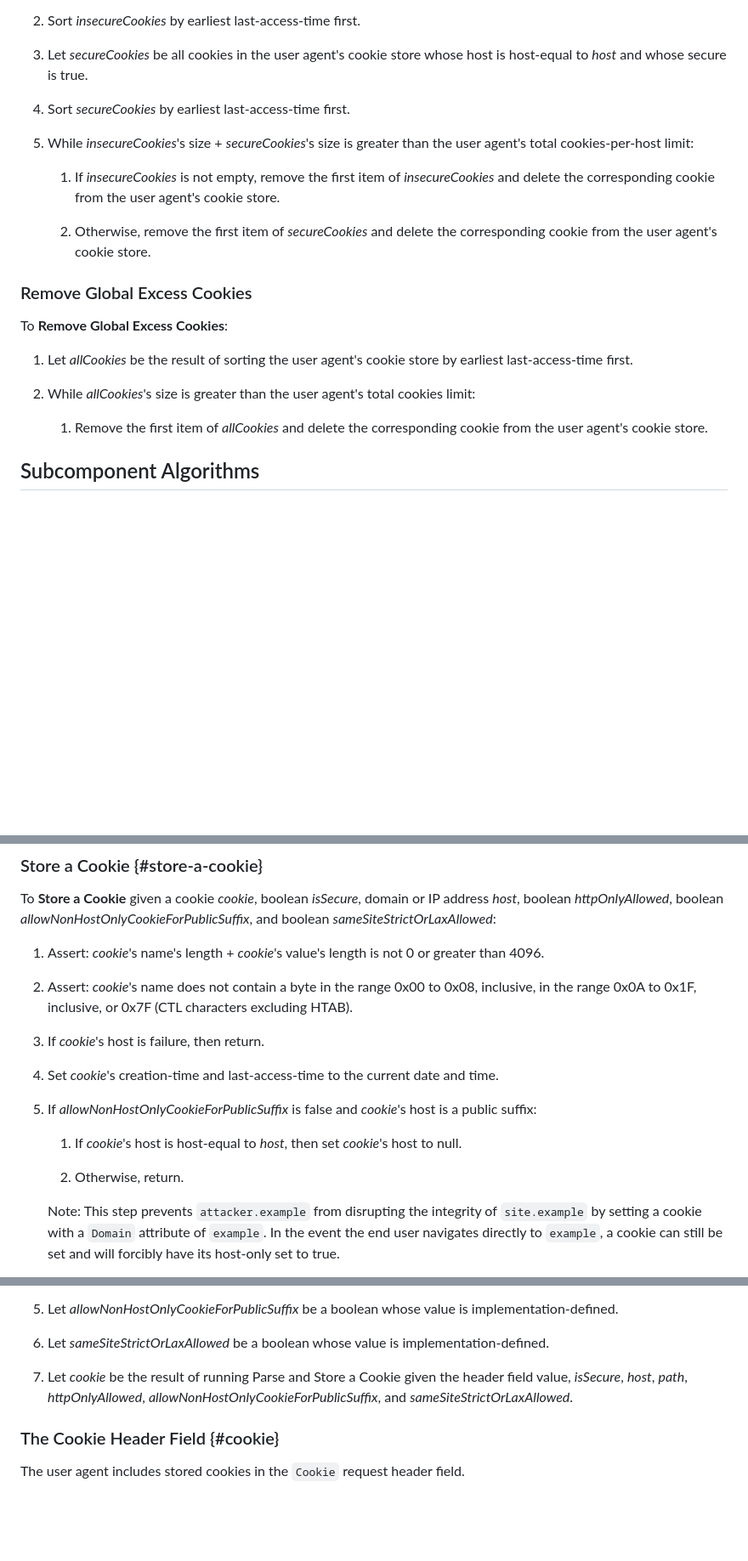
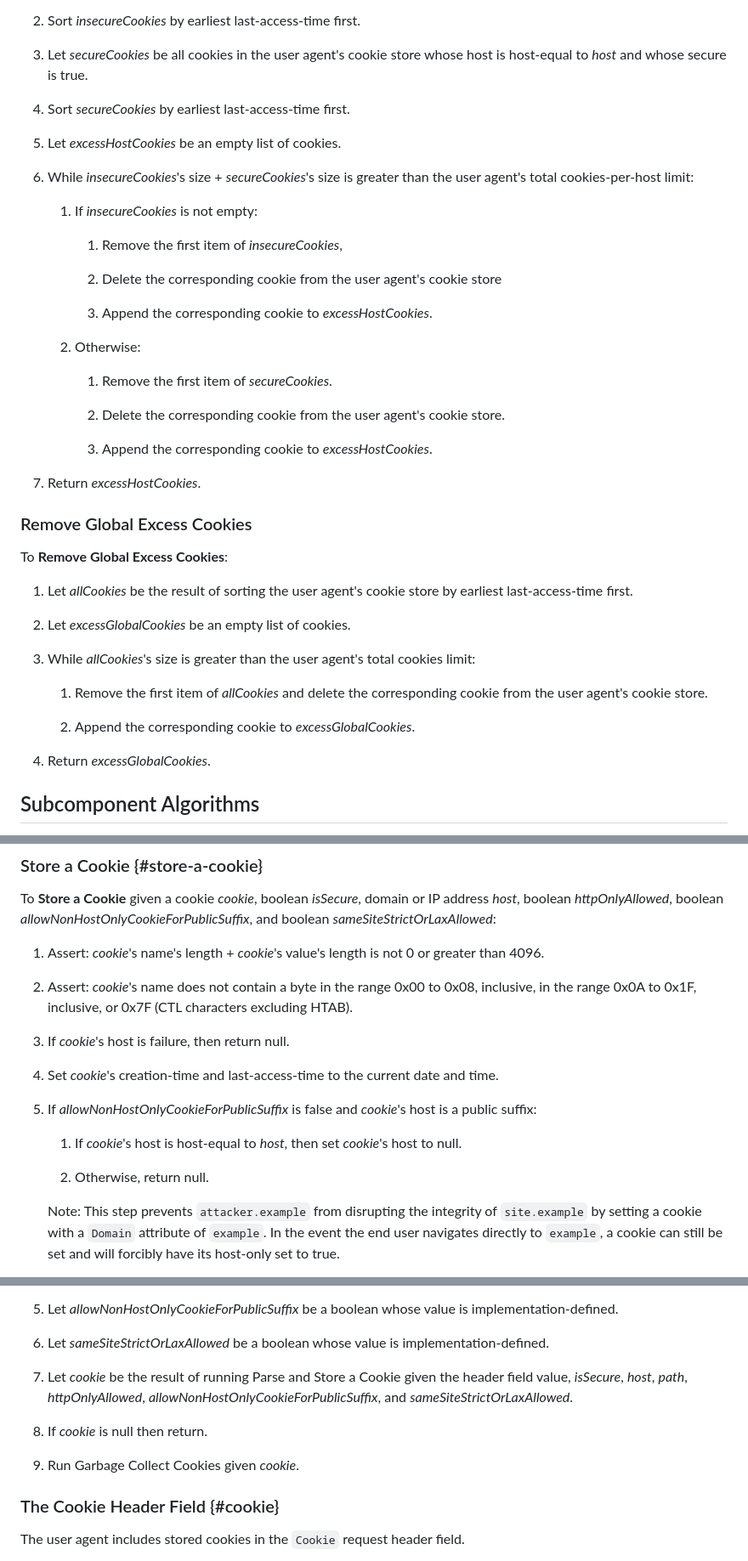
Before and after one commit to johannhof/draft-annevk-johannhof-httpbis-cookies, a Markdown page: draft-annevk-johannhof-httpbis-cookies.md, 3 parts joined by grey strips. Shown: that part at 85% size. Drawn GitHub-style; blank space fills up the shorter version.

```diff
--- a/draft-annevk-johannhof-httpbis-cookies.md
+++ b/draft-annevk-johannhof-httpbis-cookies.md
@@ -760,12 +760,26 @@ To **Remove Excess Cookies for a Host** given a host _host_:
 
 1. Sort _secureCookies_ by earliest last-access-time first.
 
+1. Let _excessHostCookies_ be an empty list of cookies.
+
 1. While _insecureCookies_'s size + _secureCookies_'s size is greater than the user agent's total cookies-per-host limit:
 
-    1. If _insecureCookies_ is not empty, remove the first item of _insecureCookies_ and
-    delete the corresponding cookie from the user agent's cookie store.
-
-    1. Otherwise, remove the first item of _secureCookies_ and delete the corresponding cookie from the user agent's cookie store.
+    1. If _insecureCookies_ is not empty:
+
+        1. Remove the first item of _insecureCookies_,
+
+        1. Delete the corresponding cookie from the user agent's cookie store
+
+        1. Append the corresponding cookie to _excessHostCookies_.
+
+    1. Otherwise:
+        1. Remove the first item of _secureCookies_.
+
+        1. Delete the corresponding cookie from the user agent's cookie store.
+
+        1. Append the corresponding cookie to _excessHostCookies_.
+
+1. Return _excessHostCookies_.
 
 ### Remove Global Excess Cookies
 
@@ -773,9 +787,15 @@ To **Remove Global Excess Cookies**:
 
 1. Let _allCookies_ be the result of sorting the user agent's cookie store by earliest last-access-time first.
 
+1. Let _excessGlobalCookies_ be an empty list of cookies.
+
 1. While _allCookies_'s size is greater than the user agent's total cookies limit:
 
     1. Remove the first item of _allCookies_ and delete the corresponding cookie from the user agent's cookie store.
+
+    1. Append the corresponding cookie to _excessGlobalCookies_.
+
+1. Return _excessGlobalCookies_.
 
 
 ## Subcomponent Algorithms
@@ -1097,7 +1119,7 @@ boolean _httpOnlyAllowed_, boolean _allowNonHostOnlyCookieForPublicSuffix_, and
 1. Assert: _cookie_'s name does not contain a byte in the range 0x00 to 0x08, inclusive, in the range 0x0A to 0x1F, inclusive, or
    0x7F (CTL characters excluding HTAB).
 
-1. If _cookie_'s host is failure, then return.
+1. If _cookie_'s host is failure, then return null.
 
 1. Set _cookie_'s creation-time and last-access-time to the current date and time.
 
@@ -1105,7 +1127,7 @@ boolean _httpOnlyAllowed_, boolean _allowNonHostOnlyCookieForPublicSuffix_, and
 
     1. If _cookie_'s host is host-equal to _host_, then set _cookie_'s host to null.
 
-    1. Otherwise, return.
+    1. Otherwise, return null.
 
     Note: This step prevents `attacker.example` from disrupting the integrity of
     `site.example` by setting a cookie with a `Domain` attribute of `example`. In the
@@ -1309,6 +1344,10 @@ SHOULD be processed as follows:
    _isSecure_, _host_, _path_, _httpOnlyAllowed_, _allowNonHostOnlyCookieForPublicSuffix_, and
    _sameSiteStrictOrLaxAllowed_.
 
+1. If _cookie_ is null then return.
+
+1. Run Garbage Collect Cookies given _cookie_.
+
 ### The Cookie Header Field {#cookie}
 
 The user agent includes stored cookies in the `Cookie` request header field.
```
Also changed, not shown: other parts of draft-annevk-johannhof-httpbis-cookies.md (+29 -13 lines).
